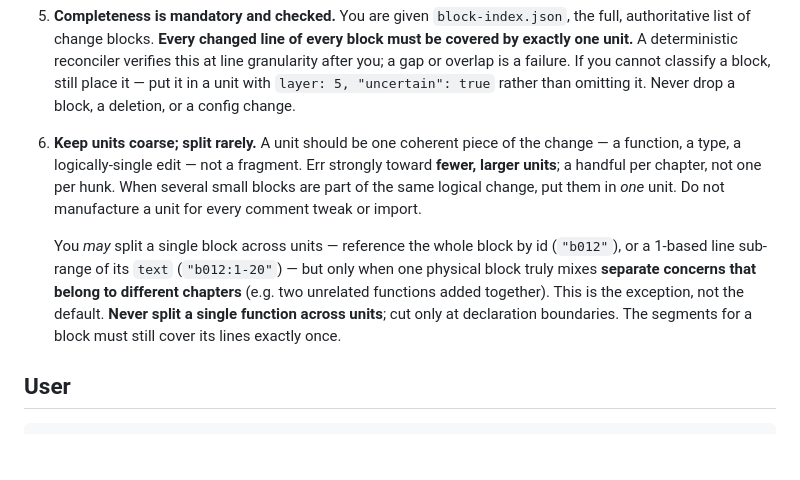
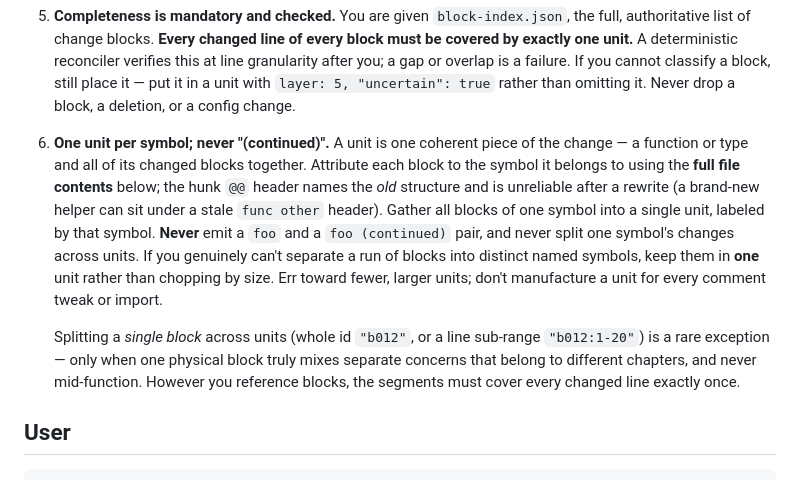
Before and after one commit to justinabrahms/ncr, a Markdown page: prompts/00-single-shot.md, the part around the change. Drawn GitHub-style; blank space fills up the shorter version.

Commit message:
Prompt: one unit per symbol, never "foo (continued)"
Dogfooding showed a rewritten file (reconcile.go, 11 small blocks) chopped into
"reconcile" + "reconcile (continued)" — an arbitrary size split. Root cause: the
hunk @@ header names the OLD structure, so new helpers sit under stale headers and
the model can't group blocks by new function from the header alone.

Fix the guidance: attribute each block to its symbol using the full file contents
(not the header), gather all of a symbol's blocks into one unit, and NEVER emit a
"foo (continued)" pair or split one symbol across units. When blocks can't be
separated into distinct symbols, keep them in one unit rather than chopping by size.

Prompt change invalidates the plan cache (next run re-plans once).

Co-Authored-By: Claude Opus 4.8 (1M context) <noreply@anthropic.com>

```diff
--- a/prompts/00-single-shot.md
+++ b/prompts/00-single-shot.md
@@ -49,18 +49,20 @@ Follow these principles:
    it in a unit with `layer: 5, "uncertain": true` rather than omitting it. Never drop a
    block, a deletion, or a config change.
 
-6. **Keep units coarse; split rarely.** A unit should be one coherent piece of the change —
-   a function, a type, a logically-single edit — not a fragment. Err strongly toward **fewer,
-   larger units**; a handful per chapter, not one per hunk. When several small blocks are part
-   of the same logical change, put them in *one* unit. Do not manufacture a unit for every
-   comment tweak or import.
+6. **One unit per symbol; never "(continued)".** A unit is one coherent piece of the change —
+   a function or type and all of its changed blocks together. Attribute each block to the
+   symbol it belongs to using the **full file contents** below; the hunk `@@` header names the
+   *old* structure and is unreliable after a rewrite (a brand-new helper can sit under a stale
+   `func other` header). Gather all blocks of one symbol into a single unit, labeled by that
+   symbol. **Never** emit a `foo` and a `foo (continued)` pair, and never split one symbol's
+   changes across units. If you genuinely can't separate a run of blocks into distinct named
+   symbols, keep them in **one** unit rather than chopping by size. Err toward fewer, larger
+   units; don't manufacture a unit for every comment tweak or import.
 
-   You *may* split a single block across units — reference the whole block by id (`"b012"`),
-   or a 1-based line sub-range of its `text` (`"b012:1-20"`) — but only when one physical block
-   truly mixes **separate concerns that belong to different chapters** (e.g. two unrelated
-   functions added together). This is the exception, not the default. **Never split a single
-   function across units**; cut only at declaration boundaries. The segments for a block must
-   still cover its lines exactly once.
+   Splitting a *single block* across units (whole id `"b012"`, or a line sub-range
+   `"b012:1-20"`) is a rare exception — only when one physical block truly mixes separate
+   concerns that belong to different chapters, and never mid-function. However you reference
+   blocks, the segments must cover every changed line exactly once.
 
 ## User
 
```
